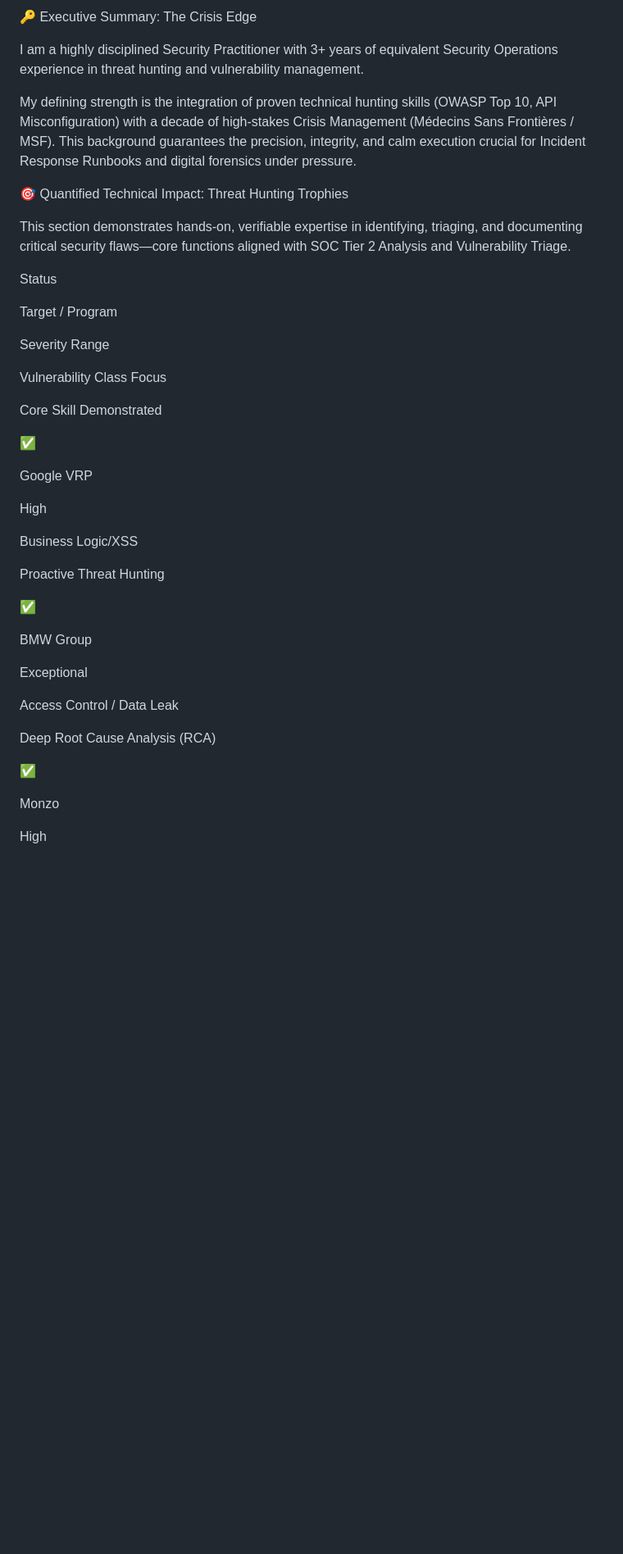
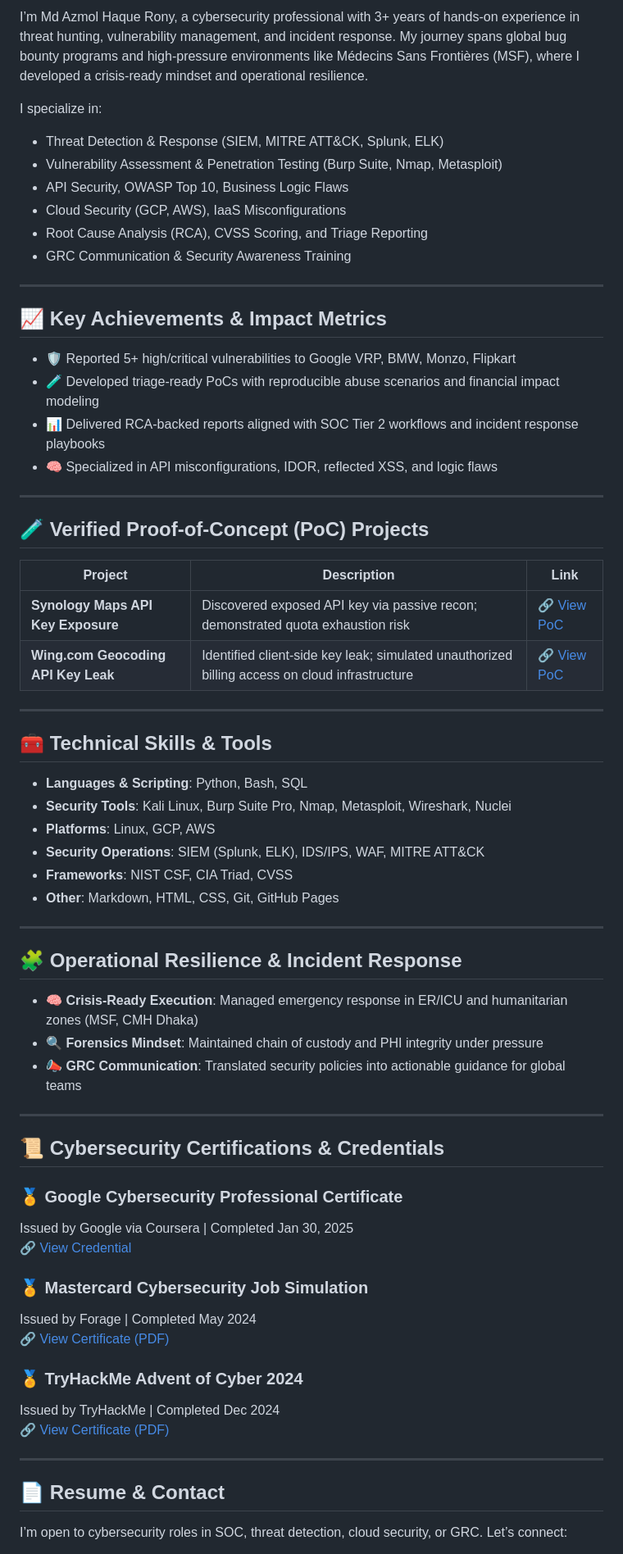
Before and after one commit to azmolhaque/azmolhaque, a Markdown page: README.md, the part around the change printed below. Shown: that part at 82% size. GitHub-like rendering; blank space fills up the shorter version.

Commit message:
Revise README for personal branding and contact details
Updated personal branding and contact information in README.

```diff
--- a/README.md
+++ b/README.md
@@ -28,47 +12,71 @@
 
-🔑 Executive Summary: The Crisis Edge
+I’m Md Azmol Haque Rony, a cybersecurity professional with 3+ years of hands-on experience in threat hunting, vulnerability management, and incident response. My journey spans global bug bounty programs and high-pressure environments like Médecins Sans Frontières (MSF), where I developed a crisis-ready mindset and operational resilience.
 
-I am a highly disciplined Security Practitioner with 3+ years of equivalent Security Operations experience in threat hunting and vulnerability management.
+I specialize in:
 
-My defining strength is the integration of proven technical hunting skills (OWASP Top 10, API Misconfiguration) with a decade of high-stakes Crisis Management (Médecins Sans Frontières / MSF). This background guarantees the precision, integrity, and calm execution crucial for Incident Response Runbooks and digital forensics under pressure.
+- Threat Detection & Response (SIEM, MITRE ATT&CK, Splunk, ELK)
+- Vulnerability Assessment & Penetration Testing (Burp Suite, Nmap, Metasploit)
+- API Security, OWASP Top 10, Business Logic Flaws
+- Cloud Security (GCP, AWS), IaaS Misconfigurations
+- Root Cause Analysis (RCA), CVSS Scoring, and Triage Reporting
+- GRC Communication & Security Awareness Training
 
-🎯 Quantified Technical Impact: Threat Hunting Trophies
+---
 
-This section demonstrates hands-on, verifiable expertise in identifying, triaging, and documenting critical security flaws—core functions aligned with SOC Tier 2 Analysis and Vulnerability Triage.
+## 📈 Key Achievements & Impact Metrics
 
-Status
+- 🛡️ Reported 5+ high/critical vulnerabilities to Google VRP, BMW, Monzo, Flipkart
+- 🧪 Developed triage-ready PoCs with reproducible abuse scenarios and financial impact modeling
+- 📊 Delivered RCA-backed reports aligned with SOC Tier 2 workflows and incident response playbooks
+- 🧠 Specialized in API misconfigurations, IDOR, reflected XSS, and logic flaws
 
-Target / Program
+---
 
-Severity Range
+## 🧪 Verified Proof-of-Concept (PoC) Projects
 
-Vulnerability Class Focus
+| Project | Description | Link |
+|--------|-------------|------|
+| **Synology Maps API Key Exposure** | Discovered exposed API key via passive recon; demonstrated quota exhaustion risk | [🔗 View PoC](https://azmolhaque.github.io/synology_poc/) |
+| **Wing.com Geocoding API Key Leak** | Identified client-side key leak; simulated unauthorized billing access on cloud infrastructure | [🔗 View PoC](https://azmolhaque.github.io/wing-com-unrestricted-maps-api-key-poc/) |
 
-Core Skill Demonstrated
+---
 
-✅
+## 🧰 Technical Skills & Tools
 
-Google VRP
+- **Languages & Scripting**: Python, Bash, SQL
+- **Security Tools**: Kali Linux, Burp Suite Pro, Nmap, Metasploit, Wireshark, Nuclei
+- **Platforms**: Linux, GCP, AWS
+- **Security Operations**: SIEM (Splunk, ELK), IDS/IPS, WAF, MITRE ATT&CK
+- **Frameworks**: NIST CSF, CIA Triad, CVSS
+- **Other**: Markdown, HTML, CSS, Git, GitHub Pages
 
-High
+---
 
-Business Logic/XSS
+## 🧩 Operational Resilience & Incident Response
 
-Proactive Threat Hunting
+- 🧠 **Crisis-Ready Execution**: Managed emergency response in ER/ICU and humanitarian zones (MSF, CMH Dhaka)
+- 🔍 **Forensics Mindset**: Maintained chain of custody and PHI integrity under pressure
+- 📣 **GRC Communication**: Translated security policies into actionable guidance for global teams
 
-✅
+---
 
-BMW Group
+## 📜 Cybersecurity Certifications & Credentials
 
-Exceptional
+### 🏅 Google Cybersecurity Professional Certificate
+Issued by Google via Coursera | Completed Jan 30, 2025
+[🔗 View Credential](https://www.coursera.org/account/accomplishments/specialization/9EMHGS2G0UAM)
 
-Access Control / Data Leak
+### 🏅 Mastercard Cybersecurity Job Simulation
+Issued by Forage | Completed May 2024
+[🔗 View Certificate (PDF)](https://forage-uploads-prod.s3.amazonaws.com/completion-certificates/mastercard/vcKAB5yYAgvemepGQ_Mastercard_JMsHG793ksfGqPq9v_1715191717515_completion_certificate.pdf)
 
-Deep Root Cause Analysis (RCA)
+### 🏅 TryHackMe Advent of Cyber 2024
+Issued by TryHackMe | Completed Dec 2024
+[🔗 View Certificate (PDF)](https://tryhackme-certificates.s3-eu-west-1.amazonaws.com/THM-BB6YTOI6RT.pdf)
 
-✅
+---
 
-Monzo
+## 📄 Resume & Contact
 
-High
+I’m open to cybersecurity roles in SOC, threat detection, cloud security, or GRC. Let’s connect:
 
```
Also changed, not shown: other parts of README.md (+13 -151 lines).
